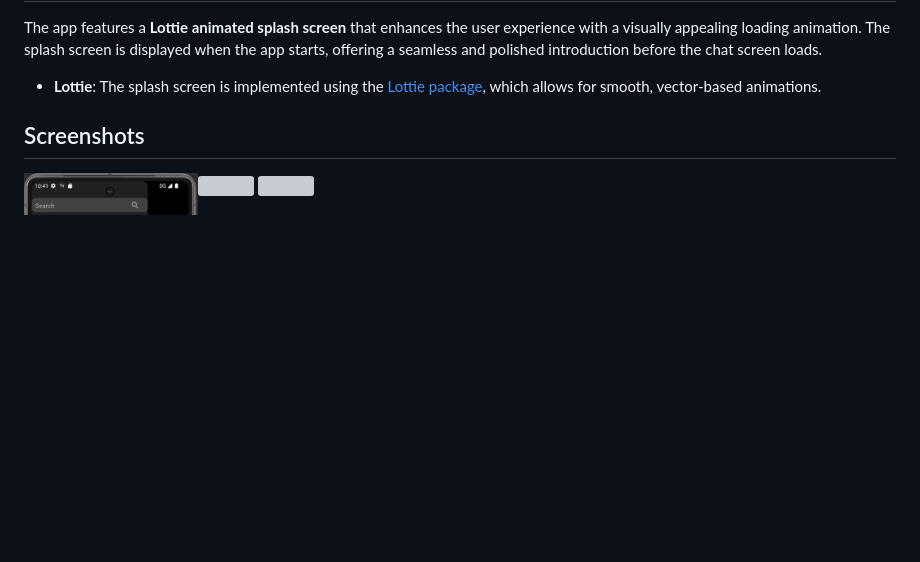
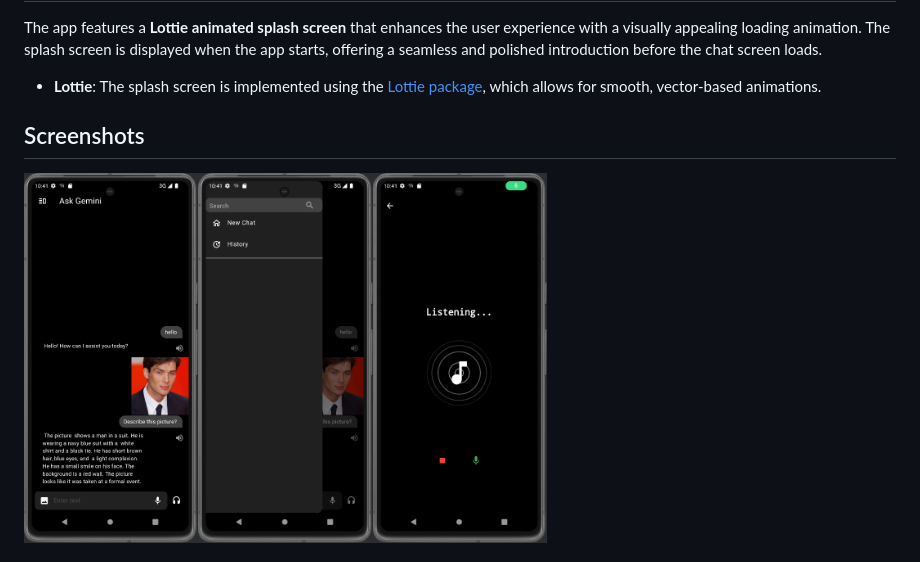
Before and after one commit to tariqjamel/Flutter-Chat-Bot, a Markdown page: README.md, the part around the change. Rendered like a GitHub page; blank space fills up the shorter version; grey boxes are pictures that could not be loaded.

Commit message:
Update README.md
Ask Gemini is an AI-powered chatbot application built with Flutter. It integrates speech-to-text, text-to-speech, and image-based interaction features to allow users to communicate with a conversational AI called Gemini. Users can either type messages, speak directly, or send images to the chatbot to receive meaningful responses.

```diff
--- a/README.md
+++ b/README.md
@@ -22,9 +22,9 @@ The app features a **Lottie animated splash screen** that enhances the user expe
 
 ## Screenshots
 
-<img  align="left" src="home_page" width="20%" height="20%">
+<img  align="left" src="home_page.png" width="20%" height="20%">
 <img  align="left" src="drawer.png" width="20%" height="20%">
-<img  src="voicechat" width="20%" height="20%">
+<img  src="voicechat.png" width="20%" height="20%">
 
 ## Tech Stack
 
```
